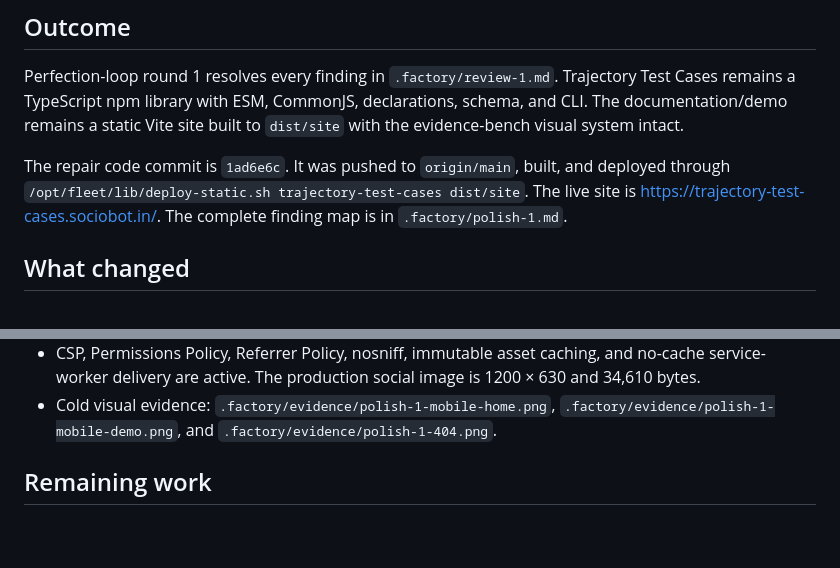
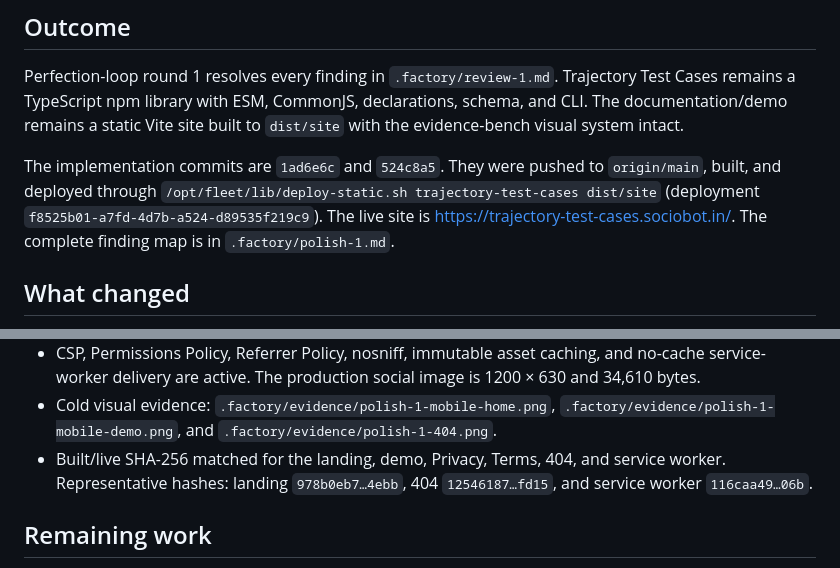
Before and after one commit to B-Divyesh/sf-trajectory-test-cases, a Markdown page: .factory/handoff.md, 2 parts joined by grey strips. GitHub-like rendering; blank space fills up the shorter version.

Commit message:
docs: finalize production handoff

```diff
--- a/.factory/handoff.md
+++ b/.factory/handoff.md
@@ -7,9 +7,10 @@ Trajectory Test Cases remains a TypeScript npm library with ESM, CommonJS,
 declarations, schema, and CLI. The documentation/demo remains a static Vite
 site built to `dist/site` with the evidence-bench visual system intact.
 
-The repair code commit is `1ad6e6c`. It was pushed to `origin/main`, built, and
-deployed through `/opt/fleet/lib/deploy-static.sh trajectory-test-cases
-dist/site`. The live site is
+The implementation commits are `1ad6e6c` and `524c8a5`. They were pushed to
+`origin/main`, built, and deployed through `/opt/fleet/lib/deploy-static.sh
+trajectory-test-cases dist/site` (deployment
+`f8525b01-a7fd-4d7b-a524-d89535f219c9`). The live site is
 <https://trajectory-test-cases.sociobot.in/>. The complete finding map is in
 `.factory/polish-1.md`.
 
@@ -86,6 +87,9 @@ PLAYWRIGHT_BASE_URL=https://trajectory-test-cases.sociobot.in npx playwright tes
 - Cold visual evidence: `.factory/evidence/polish-1-mobile-home.png`,
   `.factory/evidence/polish-1-mobile-demo.png`, and
   `.factory/evidence/polish-1-404.png`.
+- Built/live SHA-256 matched for the landing, demo, Privacy, Terms, 404, and
+  service worker. Representative hashes: landing `978b0eb7…4ebb`, 404
+  `12546187…fd15`, and service worker `116caa49…06b`.
 
 ## Remaining work
 
```
